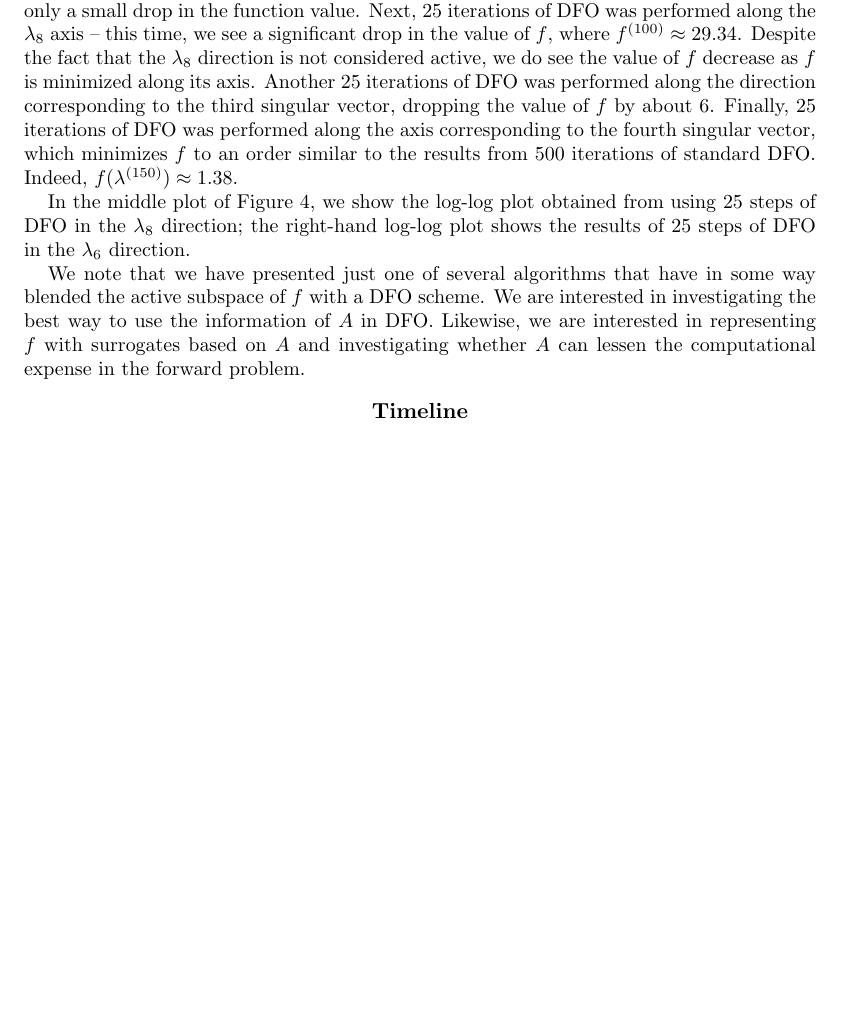
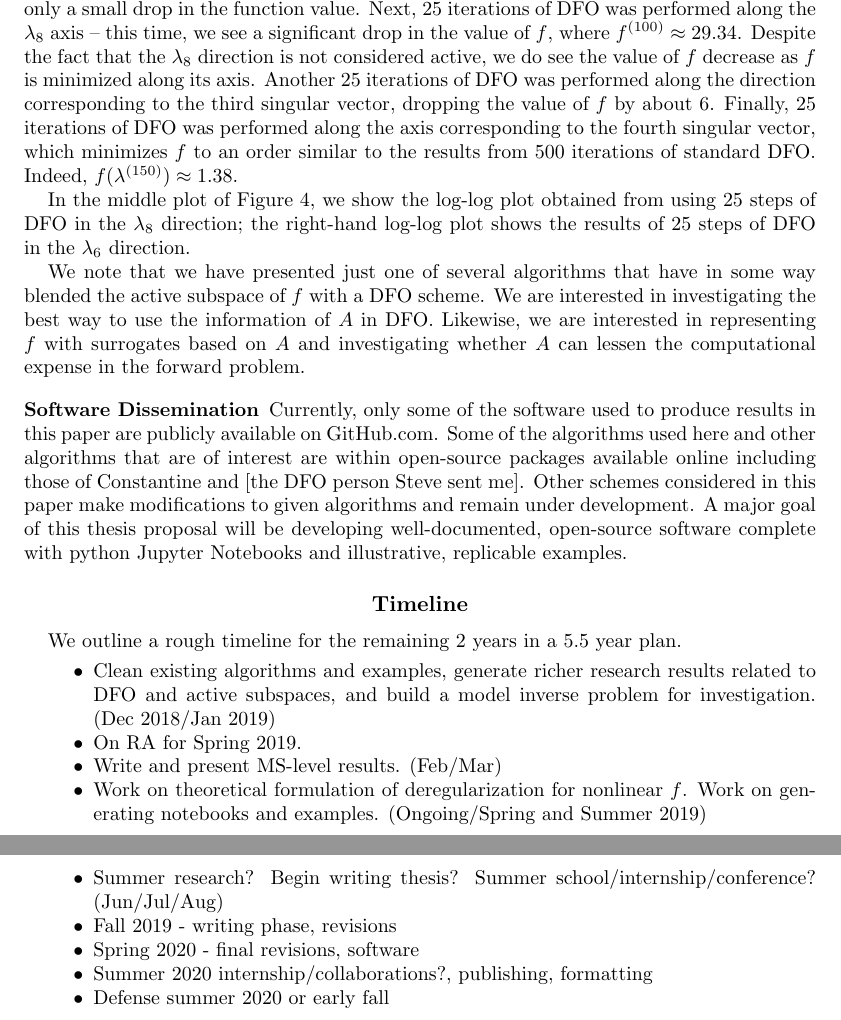
Before and after one commit to mathematicalmichael/personalresearch, a LaTeX thesis (Thesis Proposal/jrh_proposal.tex): part of page 15 of 15 before the commit and two parts of pages 15 and 16 of 16 after it, the two joined at a grey line, cut so that both start at the same text, the shorter picture padded with empty space. Compiled offline with pdfLaTeX.

Commit message:
rough attempt at timeline added in

```diff
--- a/Thesis Proposal/jrh_proposal.tex
+++ b/Thesis Proposal/jrh_proposal.tex
@@ -434,9 +434,36 @@ We note that we have presented just one of several algorithms that have in some
 
 
 
+\subsection{Software Dissemination}
+
+Currently, only some of the software used to produce results in this paper are publicly available on GitHub.com. Some of the algorithms used here and other algorithms that are of interest are within open-source packages available online including those of Constantine and [the DFO person Steve sent me]. Other schemes considered in this paper make modifications to given algorithms and remain under development. A major goal of this thesis proposal will be developing well-documented, open-source software complete with python Jupyter Notebooks and illustrative, replicable examples.
+
+\section{Timeline}
+
+We outline a rough timeline for the remaining 2 years in a 5.5 year plan.
+
+\begin{itemize}
+
+\item Clean existing algorithms and examples, generate richer research results related to DFO and active subspaces, and build a model inverse problem for investigation. (Dec 2018/Jan 2019)
+
+\item On RA for Spring 2019.
+
+\item Write and present MS-level results. (Feb/Mar)
+
+\item Work on theoretical formulation of deregularization for nonlinear $f$. Work on generating notebooks and examples. (Ongoing/Spring and Summer 2019)
+
+\item Summer research? Begin writing thesis? Summer school/internship/conference? (Jun/Jul/Aug)
+
+\item Fall 2019 - writing phase, revisions
+
+\item Spring 2020 - final revisions, software
+
+\item Summer 2020 internship/collaborations?, publishing, formatting
+
+\item Defense summer 2020 or early fall
 
 
-\section{Timeline}
+\end{itemize}
 
 
 %%%%%%%%%%%%%% References %%%%%%%%%%%%%%%%%%%%%%%%%
```
Also changed, not shown: Thesis Proposal/jrh_proposal.pdf, Thesis Proposal/jrh_proposal.tex (6 more changed lines), 4 other files.
